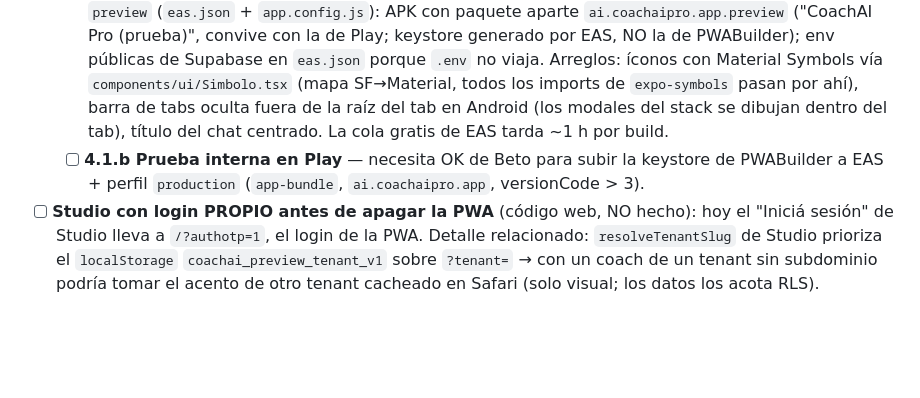
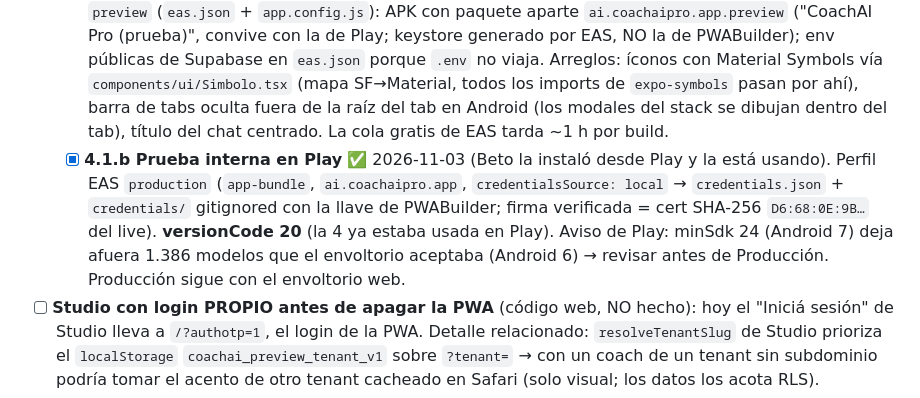
Before and after one commit to betogn94/CoachAi, a Markdown page: docs/plan-port-react-native.md, the part around the change. Rendered like a GitHub page; blank space fills up the shorter version.

Commit message:
docs(port-rn): 4.1.b app nativa en Prueba interna de Play (versionCode 20)
Co-Authored-By: Claude Opus 5.5 <noreply@anthropic.com>

```diff
--- a/docs/plan-port-react-native.md
+++ b/docs/plan-port-react-native.md
@@ -167,7 +167,7 @@ Tenemos tres ventajas que casi nadie tiene al encarar un port así:
 - [x] **4.0.c — Login nuevo** ✅ 2026-11-02 (nativo `49b4ed4`; QA real de Beto OK) — elegido entre 3 opciones probadas en el iPhone: fotos a pantalla completa que se funden (zoom lento) + "CoachAI Pro · Tu entrenador personal, en tu bolsillo." + formulario en vidrio oscuro que sube con el teclado + código en 6 casillas que entra solo con el autocompletado. Neutro (sin color de tenant). Guía de fotos: 1290 × 2796 px, sujeto entre el 22 % y el 62 % de alto, 80 px de margen. **Pendiente:** `assets/login/login-1.jpg` está a 900 × 1600 (comprimida por WhatsApp) → reemplazar por la original en alta (renombrar el archivo: Metro cachea medidas); sumar fotos nuevas de mujeres.
 - [ ] **4.1 — Android interna:** APK de EAS en el Android de Beto (offline real, push, rendimiento) → pasada Android (SF Symbols no se ven en Android) → Prueba interna de `ai.coachaipro.app` firmada con la clave de PWABuilder, versionCode > 3. Producción necesita recrear `review@coachaipro.ai`.
   - [x] **4.1.a APK de prueba + pasada Android** ✅ 2026-11-02 (QA Beto: "se ve perfecto"). Perfil EAS `preview` (`eas.json` + `app.config.js`): APK con paquete aparte `ai.coachaipro.app.preview` ("CoachAI Pro (prueba)", convive con la de Play; keystore generado por EAS, NO la de PWABuilder); env públicas de Supabase en `eas.json` porque `.env` no viaja. Arreglos: íconos con Material Symbols vía `components/ui/Simbolo.tsx` (mapa SF→Material, todos los imports de `expo-symbols` pasan por ahí), barra de tabs oculta fuera de la raíz del tab en Android (los modales del stack se dibujan dentro del tab), título del chat centrado. La cola gratis de EAS tarda ~1 h por build.
-  - [ ] **4.1.b Prueba interna en Play** — necesita OK de Beto para subir la keystore de PWABuilder a EAS + perfil `production` (`app-bundle`, `ai.coachaipro.app`, versionCode > 3).
+  - [x] **4.1.b Prueba interna en Play** ✅ 2026-11-03 (Beto la instaló desde Play y la está usando). Perfil EAS `production` (`app-bundle`, `ai.coachaipro.app`, `credentialsSource: local` → `credentials.json` + `credentials/` gitignored con la llave de PWABuilder; firma verificada = cert SHA-256 `D6:68:0E:9B…` del live). **versionCode 20** (la 4 ya estaba usada en Play). Aviso de Play: minSdk 24 (Android 7) deja afuera 1.386 modelos que el envoltorio aceptaba (Android 6) → revisar antes de Producción. Producción sigue con el envoltorio web.
 - [ ] **Studio con login PROPIO antes de apagar la PWA** (código web, NO hecho): hoy el "Iniciá sesión" de Studio lleva a `/?authotp=1`, el login de la PWA. Detalle relacionado: `resolveTenantSlug` de Studio prioriza el `localStorage` `coachai_preview_tenant_v1` sobre `?tenant=` → con un coach de un tenant sin subdominio podría tomar el acento de otro tenant cacheado en Safari (solo visual; los datos los acota RLS).
 - [ ] Push notifications nativas (mejores que las de PWA) · deep links · RevenueCat/IAP
 - [ ] Beta con grupito de clientas reales vía TestFlight
```
